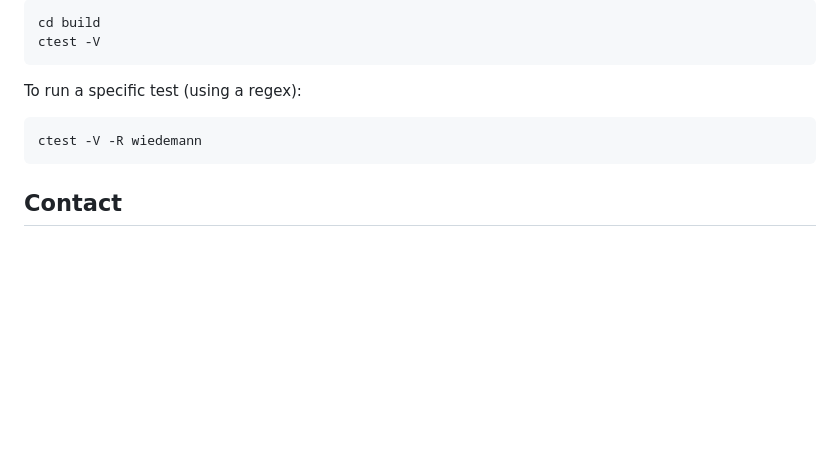
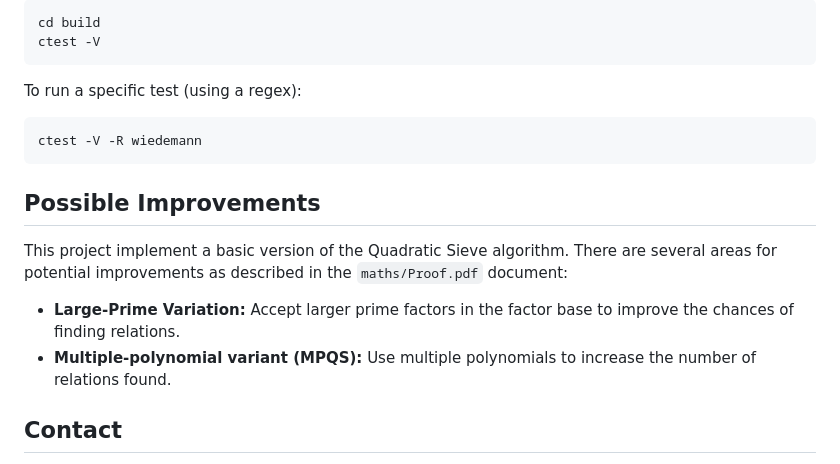
Before and after one commit to Etheriass/QuadraticSieve, a Markdown page: README.md, the part around the change. Rendered like a GitHub page; blank space fills up the shorter version.

Commit message:
Add possible improvements to Readme

````diff
--- a/README.md
+++ b/README.md
@@ -120,6 +120,11 @@ To run a specific test (using a regex):
 ctest -V -R wiedemann
 ```
 
+## Possible Improvements
+This project implement a basic version of the Quadratic Sieve algorithm. There are several areas for potential improvements as described in the `maths/Proof.pdf` document:
+- **Large-Prime Variation:** Accept larger prime factors in the factor base to improve the chances of finding relations.
+- **Multiple-polynomial variant (MPQS):** Use multiple polynomials to increase the number of relations found.
+
 ## Contact
 
 If you encounter any errors or have suggestions for improvement, feel free to contact me. Contributions and feedback are always welcome!
````
